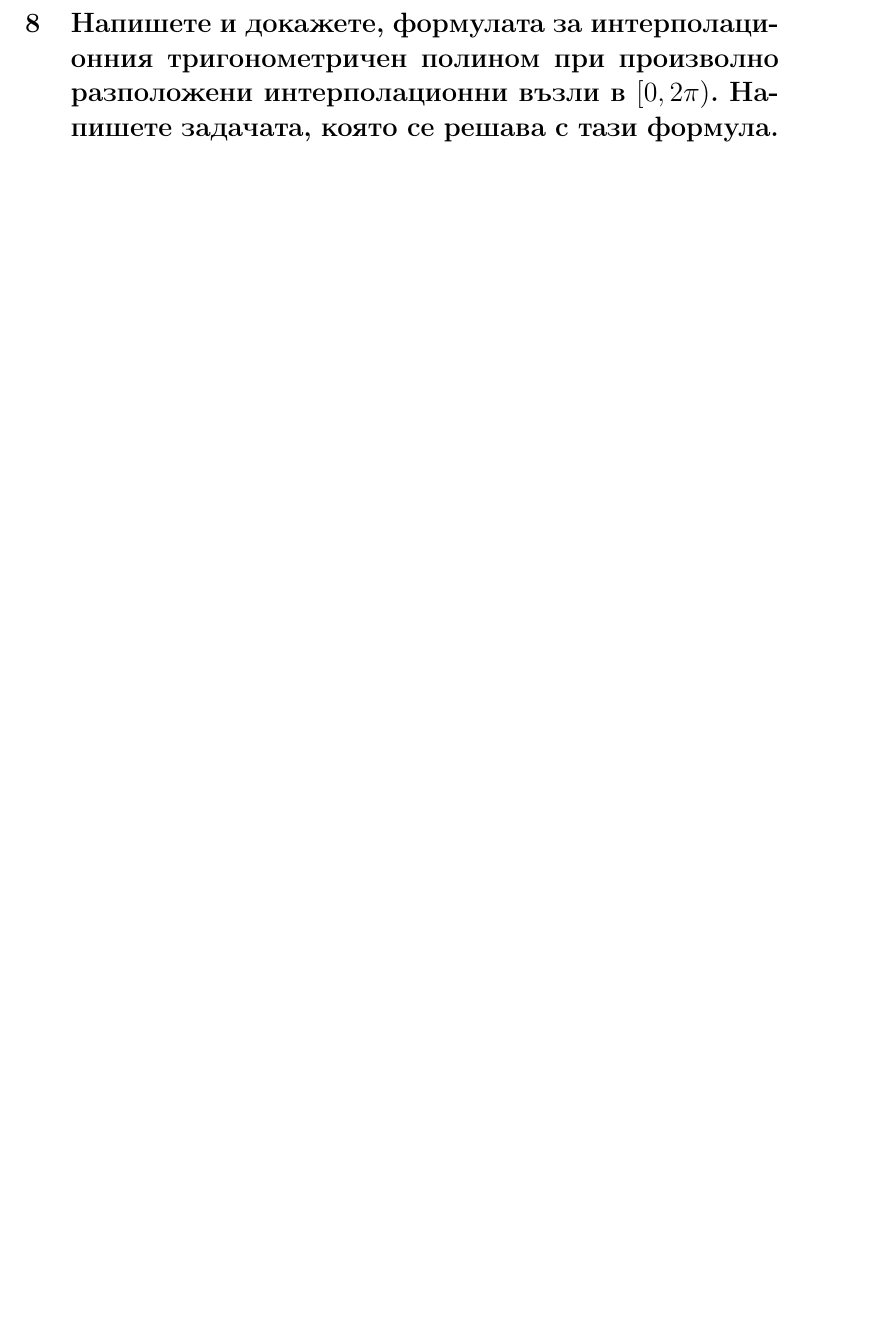
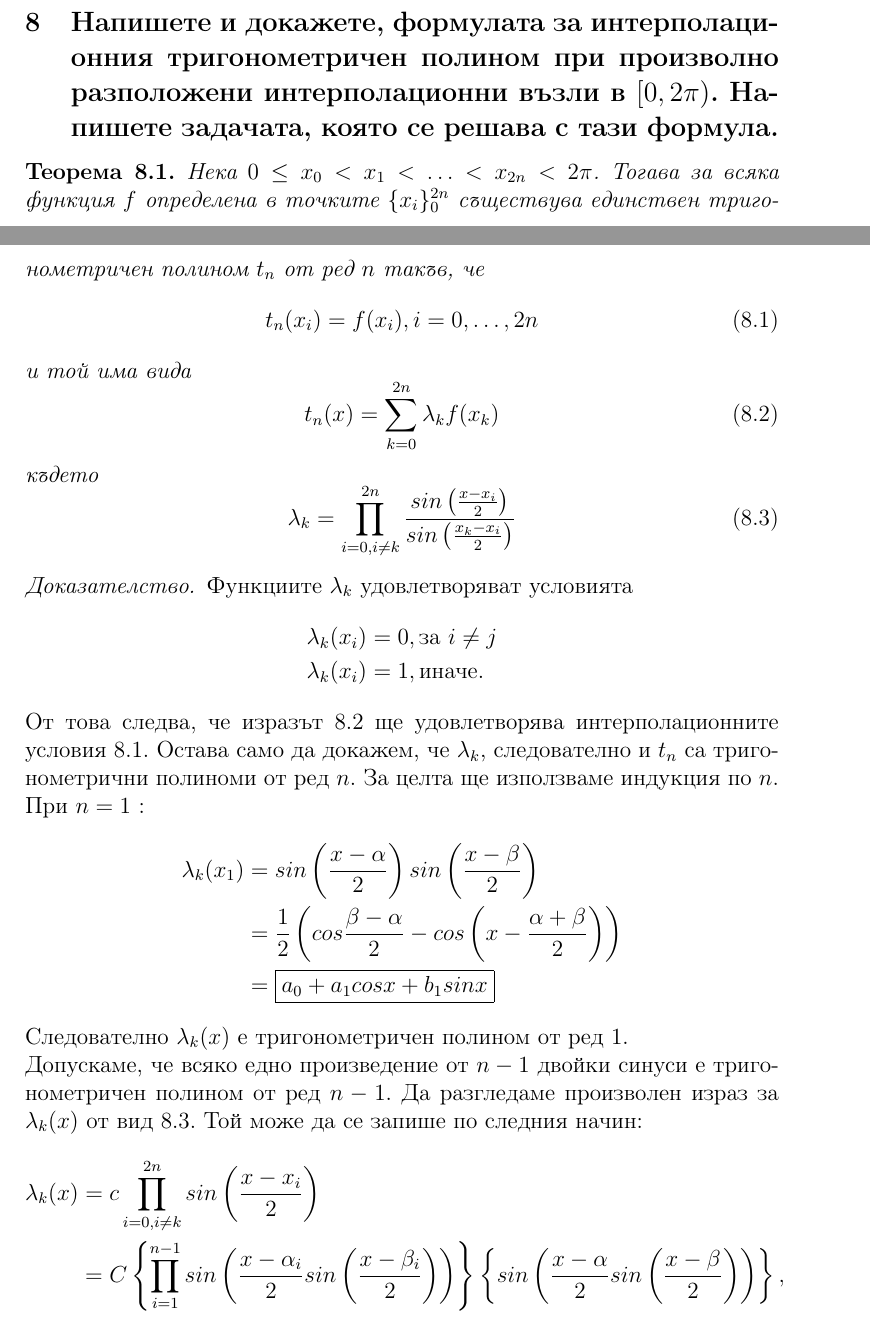
Before and after one commit to TediEve/master-degree, a LaTeX document (NumericalMethods/theory_questions.tex): part of page 12 of 15 before the commit and two parts of pages 11 and 12 of 17 after it, the two joined at a grey line, cut so that both start at the same text, the shorter picture padded with empty space. Compiled offline with pdfLaTeX.

Commit message:
Add answer to question 8 trig inter poly

```diff
--- a/NumericalMethods/theory_questions.tex
+++ b/NumericalMethods/theory_questions.tex
@@ -294,3 +294,34 @@
     \frac{f[x_1,\ldots,x_k]-f[x_0,\ldots,x_{k-1}]}{x_k-x_0}
   \end{equation*}
 \subsection{Напишете и докажете, формулата за интерполационния тригонометричен полином при произволно разположени интерполационни възли в $[0, 2\pi)$. Напишете задачата, която се решава с тази формула.}
+  \theorem Нека $0\leq x_0<x_1<\ldots<x_{2n}<2\pi$. Тогава за всяка функция $f$ определена в точките $\{x_i\}_0^{2n}$ съществува единствен тригонометричен полином $t_n$ от ред $n$ такъв, че
+  \begin{equation}\label{interp}
+    t_n(x_i)=f(x_i), \hfill i=0,\ldots,2n
+  \end{equation}
+  и той има вида
+  \begin{equation}\label{trigpoly}
+    t_n(x) = \sum_{k=0}^{2n}\lambda_kf(x_k)
+  \end{equation}
+  където
+  \begin{equation}\label{lambdatrig}
+    \lambda_k=\prod_{i=0,i\neq k}^{2n}\frac{sin\left(\frac{x-x_i}{2}\right)}{sin\left(\frac{x_k-x_i}{2}\right)}
+  \end{equation}
+  \proof
+  Функциите $\lambda_k$ удовлетворяват условията
+  \begin{align*}
+    \lambda_k(x_i)&=0, \text{за } i\neq j\\
+    \lambda_k(x_i)&=1, \text{иначе}.
+  \end{align*}
+  От това следва, че изразът \ref{trigpoly} ще удовлетворява интерполационните условия \ref{interp}. Остава само да докажем, че $\lambda_k$, следователно и $t_n$ са тригонометрични полиноми от ред $n$. За целта ще използваме индукция по $n$.\\
+  При $n=1$ :
+  \begin{align*}
+     \lambda_k(x_1) &= sin\left(\frac{x-\alpha}{2}\right)sin\left(\frac{x-\beta}{2}\right) \\
+     &= \frac{1}{2}\left(cos\frac{\beta-\alpha}{2}-cos\left(x-\frac{\alpha+\beta}{2}\right)\right) \\
+     &= \boxed{a_0+a_1cosx+b_1sinx}
+  \end{align*}
+  Следователно $\lambda_k(x)$ е тригонометричен полином от ред $1$.\\
+  Допускаме, че всяко едно произведение от $n-1$ двойки синуси е тригонометричен полином от ред $n-1$. Да разгледаме произволен израз за $\lambda_k(x)$ от вид \ref{lambdatrig}. Той може да се запише по следния начин:
+  \begin{align*}
+    \lambda_k(x)&=c\prod_{i=0, i\neq k}^{2n}sin\left(\frac{x-x_i}{2}\right)\\
+    &=C\left\{\prod_{i=1}^{n-1}sin\left(\frac{x-\alpha_i}{2}sin\left(\frac{x-\beta_i}{2}\right)\right)\right\}\left\{sin\left(\frac{x-\alpha}{2}sin\left(\frac{x-\beta}{2}\right)\right)\right\},
+  \end{align*}
```
Also changed, not shown: NumericalMethods/theory_questions.pdf, NumericalMethods/theory_questions.tex (13 more changed lines), 4 other files.
